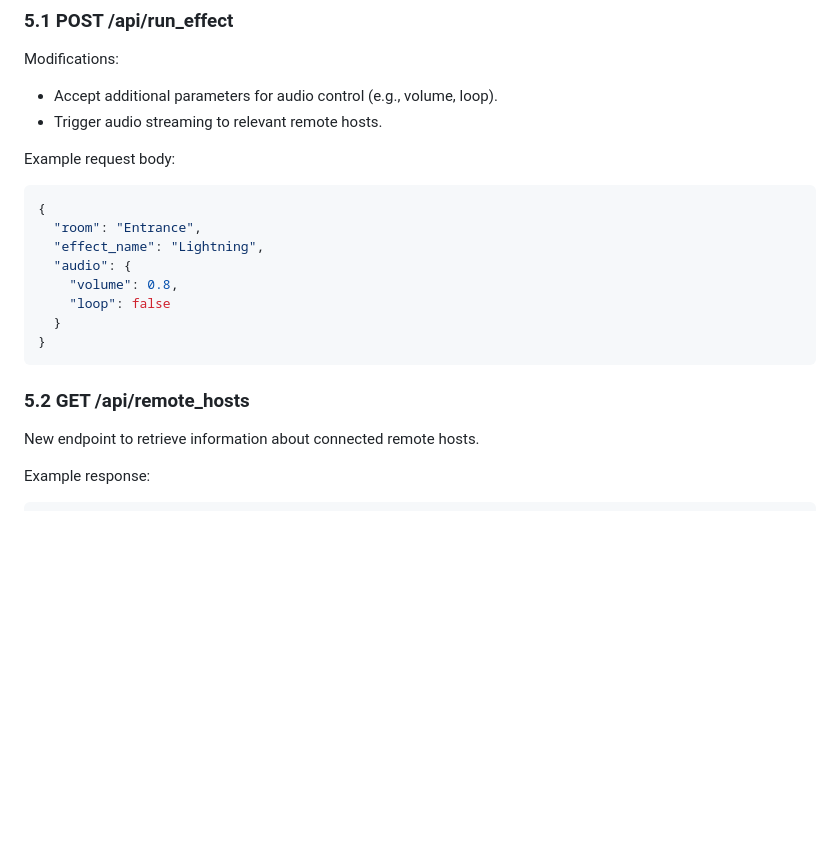
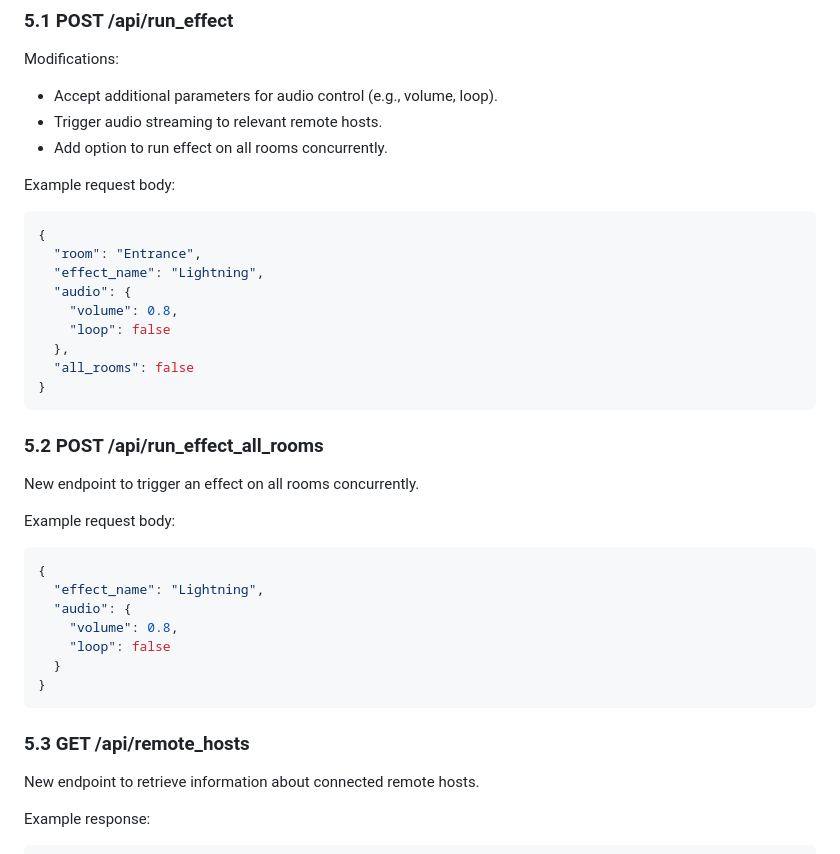
Before and after one commit to Coleslaw3557/lohp-maze, a Markdown page: remote_host_audio_design_spec.md, the part around one of its changes. GitHub-like rendering; blank space fills up the shorter version.

````diff
--- a/remote_host_audio_design_spec.md
+++ b/remote_host_audio_design_spec.md
@@ -109,6 +109,7 @@ Structure:
 Modifications:
 - Accept additional parameters for audio control (e.g., volume, loop).
 - Trigger audio streaming to relevant remote hosts.
+- Add option to run effect on all rooms concurrently.
 
 Example request body:
 ```json
@@ -118,11 +119,27 @@ Example request body:
   "audio": {
     "volume": 0.8,
     "loop": false
+  },
+  "all_rooms": false
+}
+```
+
+### 5.2 POST /api/run_effect_all_rooms
+
+New endpoint to trigger an effect on all rooms concurrently.
+
+Example request body:
+```json
+{
+  "effect_name": "Lightning",
+  "audio": {
+    "volume": 0.8,
+    "loop": false
   }
 }
 ```
 
-### 5.2 GET /api/remote_hosts
+### 5.3 GET /api/remote_hosts
 
 New endpoint to retrieve information about connected remote hosts.
 
````
Also changed, not shown: other parts of remote_host_audio_design_spec.md (+42 -0 lines).
